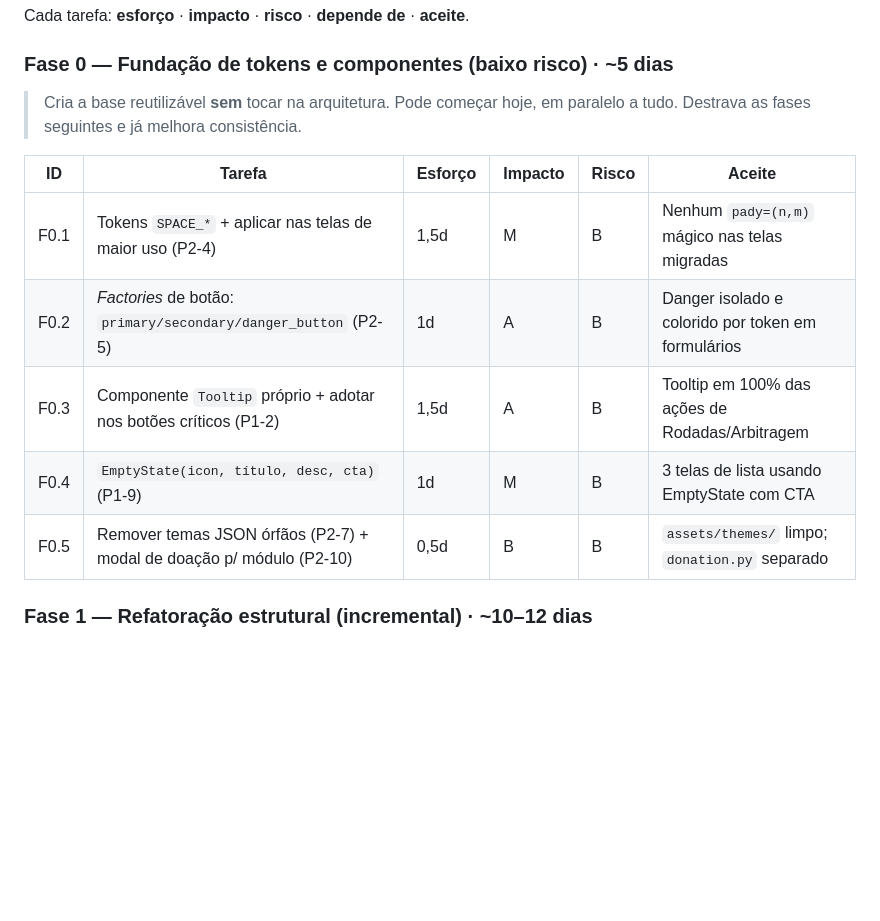
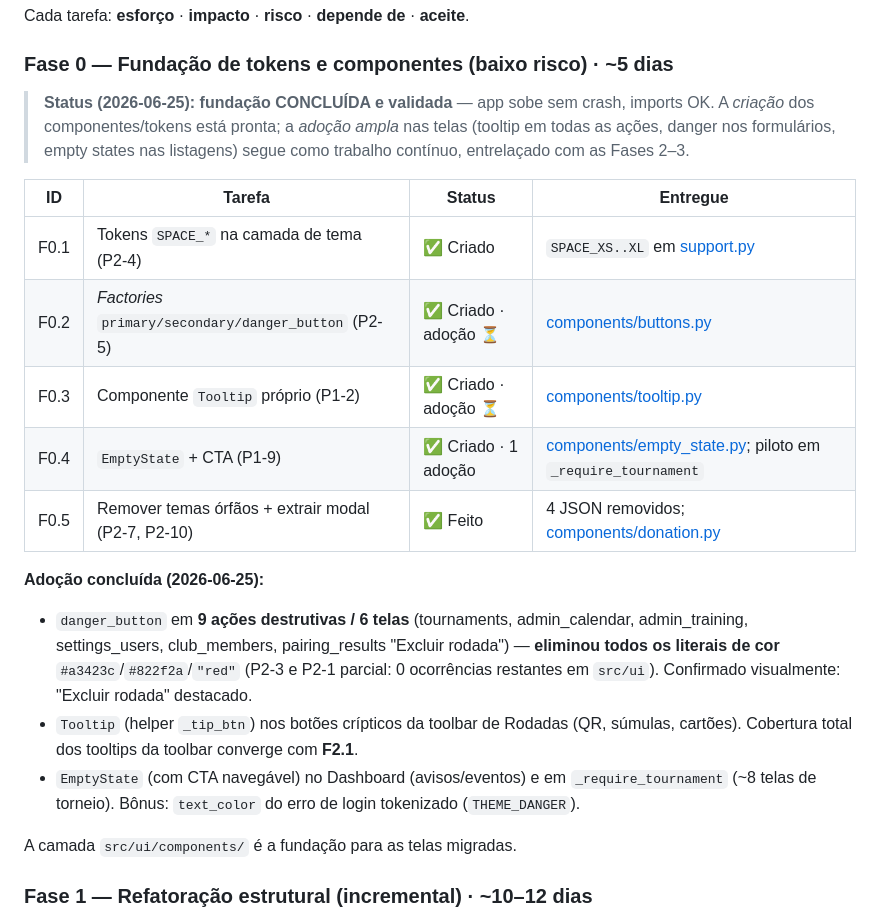
Before and after one commit to DarcioAlberico/Gerenciador-de-Clube-de-Xadrez-Torneios, a Markdown page: ROADMAP_UI_UX.md, the part around the change. Drawn GitHub-style; blank space fills up the shorter version.

Commit message:
docs(ui): refina ESPEC e ROADMAP de UI/UX
Adiciona a secao de validacao visual (telas reais) na ESPEC e atualiza o ROADMAP com o status da Fase 0 (fundacao e adocao concluidas em 2026-06-25).

Co-Authored-By: Claude Opus 4.8 <noreply@anthropic.com>

```diff
--- a/ROADMAP_UI_UX.md
+++ b/ROADMAP_UI_UX.md
@@ -68,16 +68,30 @@ Cada tarefa: **esforço** · **impacto** · **risco** · **depende de** · **ace
 
 ### Fase 0 — Fundação de tokens e componentes (baixo risco) · ~5 dias
 
-> Cria a base reutilizável **sem** tocar na arquitetura. Pode começar hoje, em paralelo
-> a tudo. Destrava as fases seguintes e já melhora consistência.
+> **Status (2026-06-25): fundação CONCLUÍDA e validada** — app sobe sem crash, imports
+> OK. A _criação_ dos componentes/tokens está pronta; a _adoção ampla_ nas telas
+> (tooltip em todas as ações, danger nos formulários, empty states nas listagens) segue
+> como trabalho contínuo, entrelaçado com as Fases 2–3.
 
-| ID | Tarefa | Esforço | Impacto | Risco | Aceite |
-|----|--------|---------|---------|-------|--------|
-| F0.1 | Tokens `SPACE_*` + aplicar nas telas de maior uso (P2-4) | 1,5d | M | B | Nenhum `pady=(n,m)` mágico nas telas migradas |
-| F0.2 | _Factories_ de botão: `primary/secondary/danger_button` (P2-5) | 1d | A | B | Danger isolado e colorido por token em formulários |
-| F0.3 | Componente `Tooltip` próprio + adotar nos botões críticos (P1-2) | 1,5d | A | B | Tooltip em 100% das ações de Rodadas/Arbitragem |
-| F0.4 | `EmptyState(icon, título, desc, cta)` (P1-9) | 1d | M | B | 3 telas de lista usando EmptyState com CTA |
-| F0.5 | Remover temas JSON órfãos (P2-7) + modal de doação p/ módulo (P2-10) | 0,5d | B | B | `assets/themes/` limpo; `donation.py` separado |
+| ID | Tarefa | Status | Entregue |
+|----|--------|--------|----------|
+| F0.1 | Tokens `SPACE_*` na camada de tema (P2-4) | ✅ Criado | `SPACE_XS..XL` em [support.py](src/ui/support.py) |
+| F0.2 | _Factories_ `primary/secondary/danger_button` (P2-5) | ✅ Criado · adoção ⏳ | [components/buttons.py](src/ui/components/buttons.py) |
+| F0.3 | Componente `Tooltip` próprio (P1-2) | ✅ Criado · adoção ⏳ | [components/tooltip.py](src/ui/components/tooltip.py) |
+| F0.4 | `EmptyState` + CTA (P1-9) | ✅ Criado · 1 adoção | [components/empty_state.py](src/ui/components/empty_state.py); piloto em `_require_tournament` |
+| F0.5 | Remover temas órfãos + extrair modal (P2-7, P2-10) | ✅ Feito | 4 JSON removidos; [components/donation.py](src/ui/components/donation.py) |
+
+**Adoção concluída (2026-06-25):**
+- `danger_button` em **9 ações destrutivas / 6 telas** (tournaments, admin_calendar,
+  admin_training, settings_users, club_members, pairing_results "Excluir rodada") —
+  **eliminou todos os literais de cor** `#a3423c`/`#822f2a`/`"red"` (P2-3 e P2-1 parcial:
+  0 ocorrências restantes em `src/ui`). Confirmado visualmente: "Excluir rodada" destacado.
+- `Tooltip` (helper `_tip_btn`) nos botões crípticos da toolbar de Rodadas (QR, súmulas,
+  cartões). Cobertura total dos tooltips da toolbar converge com **F2.1**.
+- `EmptyState` (com CTA navegável) no Dashboard (avisos/eventos) e em `_require_tournament`
+  (~8 telas de torneio). Bônus: `text_color` do erro de login tokenizado (`THEME_DANGER`).
+
+A camada `src/ui/components/` é a fundação para as telas migradas.
 
 ### Fase 1 — Refatoração estrutural (incremental) · ~10–12 dias
 
```
Also changed, not shown: ESPEC_UI_UX.md (+15 -0 lines).
